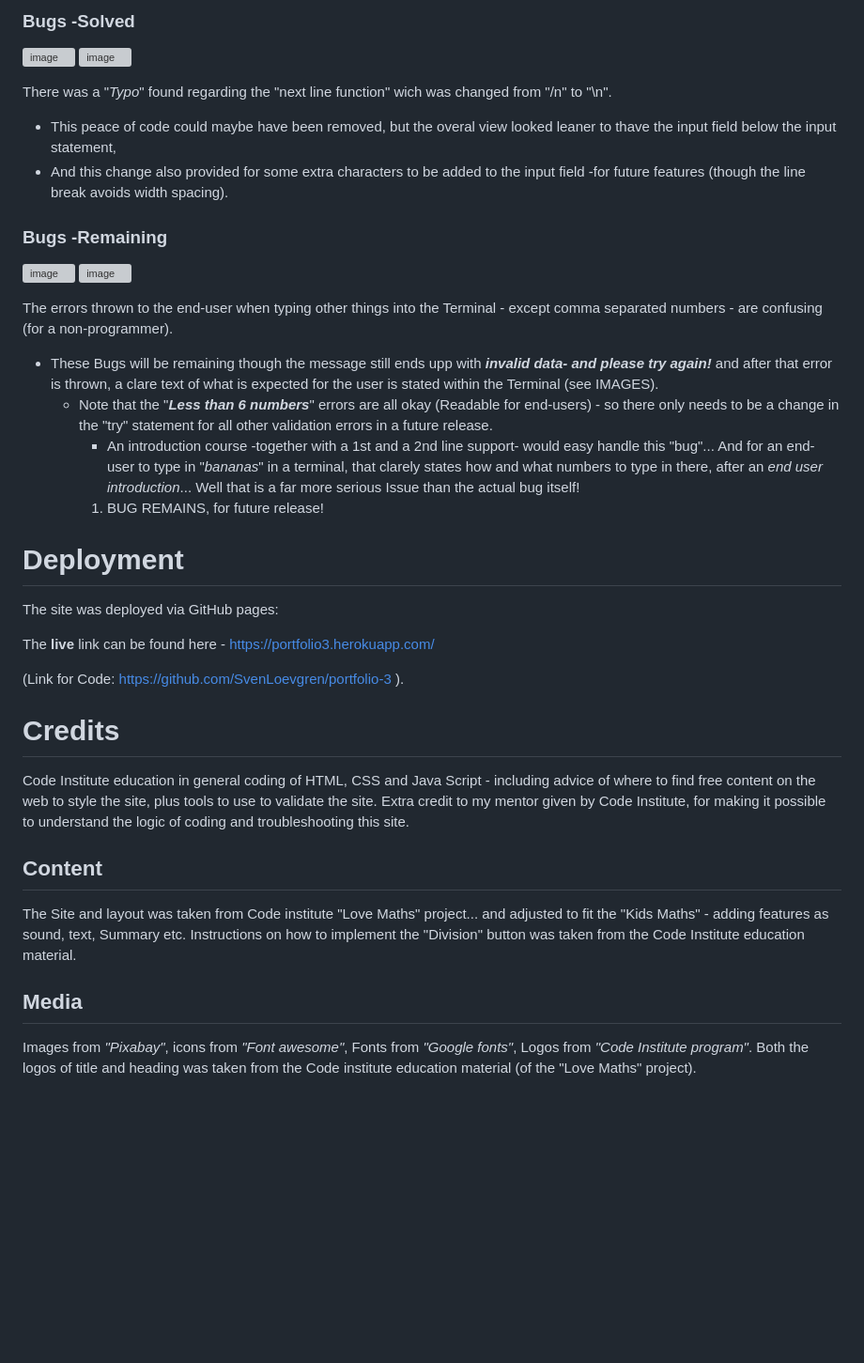
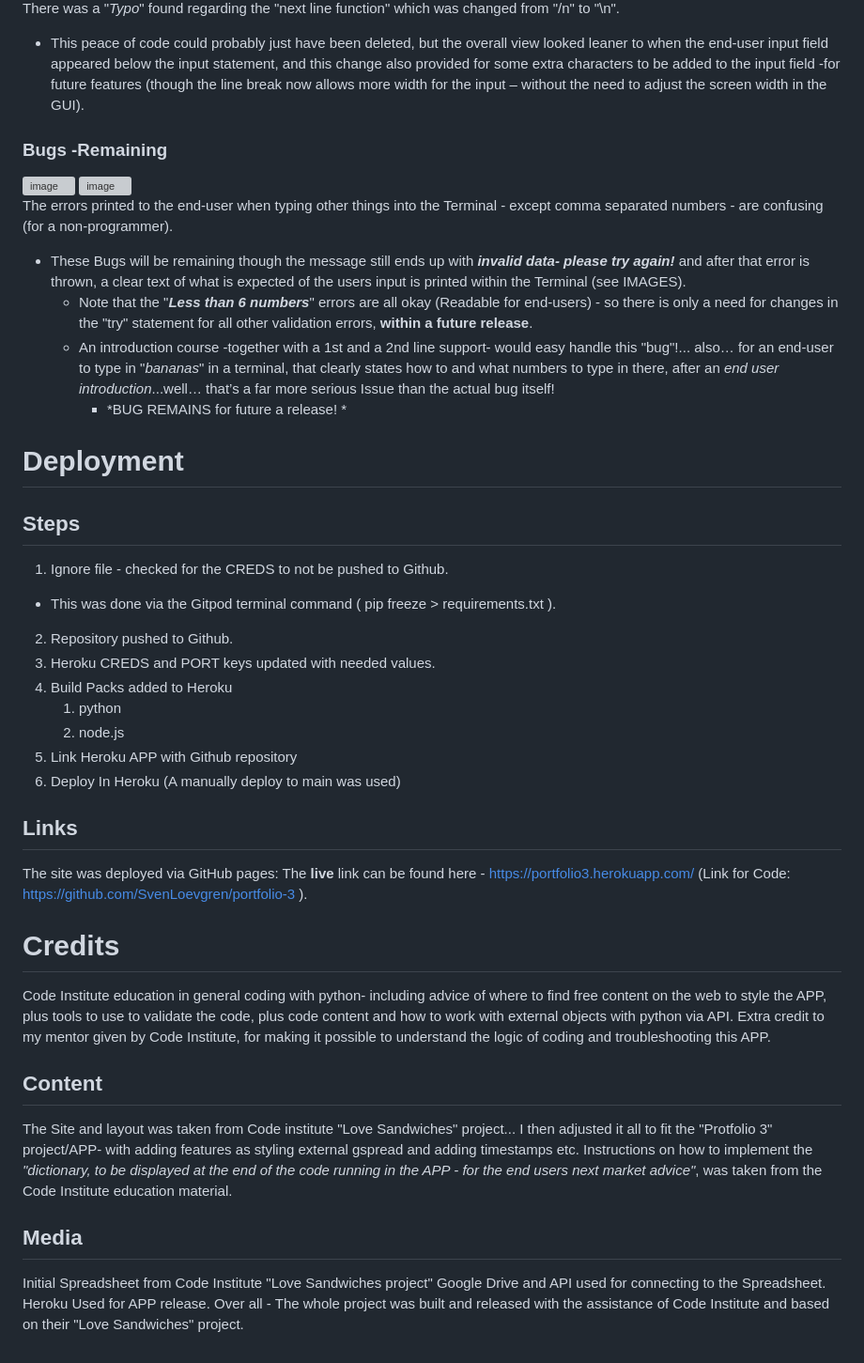
Before and after one commit to Code-Institute-Submissions/portfolio-50, a Markdown page: README.md, the part around the change printed below. Shown: that part at 94% size. Rendered like a GitHub page; blank space fills up the shorter version; grey boxes are pictures that could not be loaded.

Commit message:
Update README.md
Readme file - Finalized for deployment

```diff
--- a/README.md
+++ b/README.md
@@ -63,10 +75,5 @@ No errors were returned when passing through the Code Institutes PEP8 validator.
 
-### Bugs -Solved
-![image](https://user-images.githubusercontent.com/119969411/214465371-4048d119-acb6-48cc-9de2-58a6685f7b5d.png)
-![image](https://user-images.githubusercontent.com/119969411/214465421-517c75f7-65b8-4ae2-8c34-1c3bbca3494c.png)
-
-There was a "*Typo*" found regarding the "next line function" wich was changed from "/n" to "\n".
-  - This peace of code could maybe have been removed, but the overal view looked leaner to thave the input field below the input statement,
-  - And this change also provided for some extra characters to be added to the input field -for future features (though the line break avoids width spacing).
+There was a "*Typo*" found regarding the "next line function" which was changed from "/n" to "\n".
+  - This peace of code could probably just have been deleted, but the overall view looked leaner to when the end-user input field appeared below the input statement, and this change also provided for some extra characters to be added to the input field -for future features (though the line break now allows more width for the input – without the need to adjust the screen width in the GUI).
 
 ### Bugs -Remaining
@@ -75,27 +82,39 @@ There was a "*Typo*" found regarding the "next line function" wich was changed f
 
-The errors thrown to the end-user when typing other things into the Terminal - except comma separated numbers - are confusing (for a non-programmer).
-- These Bugs will be remaining though the message still ends upp with __*invalid data- and please try again!*__ and after that error is thrown, a clare text of what is expected for the user is stated within the Terminal (see IMAGES).
-  * Note that the "__*Less than 6 numbers*__" errors are all okay (Readable for end-users) - so there only needs to be a change in the "try" statement for all other validation errors in a future release.
-    - An introduction course -together with a 1st and a 2nd line support- would easy handle this "bug"... And for an end-user to type in "*bananas*" in a terminal,    that clarely states how and what numbers to type in there, after an *end user introduction*... Well that is a far more serious Issue than the actual bug itself!
-    1. BUG REMAINS, for future release!
+The errors printed to the end-user when typing other things into the Terminal - except comma separated numbers - are confusing (for a non-programmer).
+- These Bugs will be remaining though the message still ends up with __*invalid data- please try again!*__ and after that error is thrown, a clear text of what is expected of the users input is printed within the Terminal (see IMAGES).
+  * Note that the "__*Less than 6 numbers*__" errors are all okay (Readable for end-users) - so there is only a need for changes in the "try" statement for all other validation errors, __within a future release__.
+  * An introduction course -together with a 1st and a 2nd line support- would easy handle this "bug"!... also… for an end-user to type in "*bananas*" in a terminal, that clearly states how to and what numbers to type in there, after an *end user introduction*...well… that’s a far more serious Issue than the actual bug itself!
+    - *BUG REMAINS for future a release! *
 
 # Deployment
 
+## Steps
+1. Ignore file - checked for the CREDS to not be pushed to Github.
+  - This was done via the Gitpod terminal command ( pip freeze > requirements.txt ).
+2. Repository pushed to Github.
+3. Heroku CREDS and PORT keys updated with needed values.
+4. Build Packs added to Heroku
+   1. python
+   2. node.js
+5. Link Heroku APP with Github repository
+6. Deploy In Heroku (A manually deploy to main was used)
+
+## Links
 The site was deployed via GitHub pages:
-
 The __live__ link can be found here - https://portfolio3.herokuapp.com/
-
 (Link for Code: https://github.com/SvenLoevgren/portfolio-3 ).
 
 # Credits
 
-Code Institute education in general coding of HTML, CSS and Java Script - including advice of where to find free content on the web to style the site, plus tools to use to validate the site.
-Extra credit to my mentor given by Code Institute, for making it possible to understand the logic of coding and troubleshooting this site.
+Code Institute education in general coding with python- including advice of where to find free content on the web to style the APP, plus tools to use to validate the code, plus code content and how to work with external objects with python via API.
+Extra credit to my mentor given by Code Institute, for making it possible to understand the logic of coding and troubleshooting this APP.
 
 ## Content
-The Site and layout was taken from Code institute "Love Maths" project... and adjusted to fit the "Kids Maths" - adding features as sound, text, Summary etc.
-Instructions on how to implement the "Division" button was taken from the Code Institute education material.
+The Site and layout was taken from Code institute "Love Sandwiches" project... I then adjusted it all to fit the "Protfolio 3" project/APP- with adding features as styling external gspread and adding timestamps etc.
+Instructions on how to implement the *"dictionary, to be displayed at the end of the code running in the APP - for the end users next market advice"*, was taken from the Code Institute education material.
 
 ## Media
-Images from *"Pixabay"*, icons from *"Font awesome"*, Fonts from *"Google fonts"*, Logos from *"Code Institute program"*.
-Both the logos of title and heading was taken from the Code institute education material (of the "Love Maths" project).
+Initial Spreadsheet from Code Institute "Love Sandwiches project"
+Google Drive and API used for connecting to the Spreadsheet.
+Heroku Used for APP release.
+Over all -  The whole project was built and released with the assistance of Code Institute and based on their "Love Sandwiches" project.
```
Also changed, not shown: other parts of README.md (+31 -19 lines).
